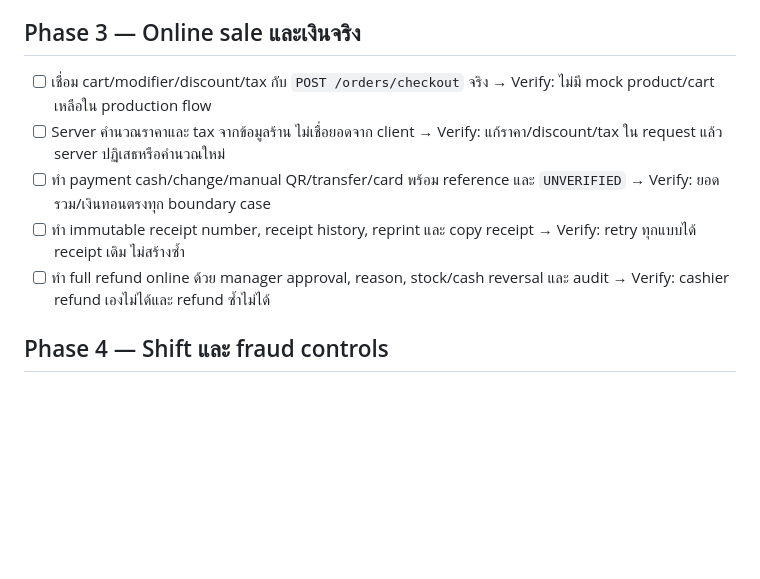
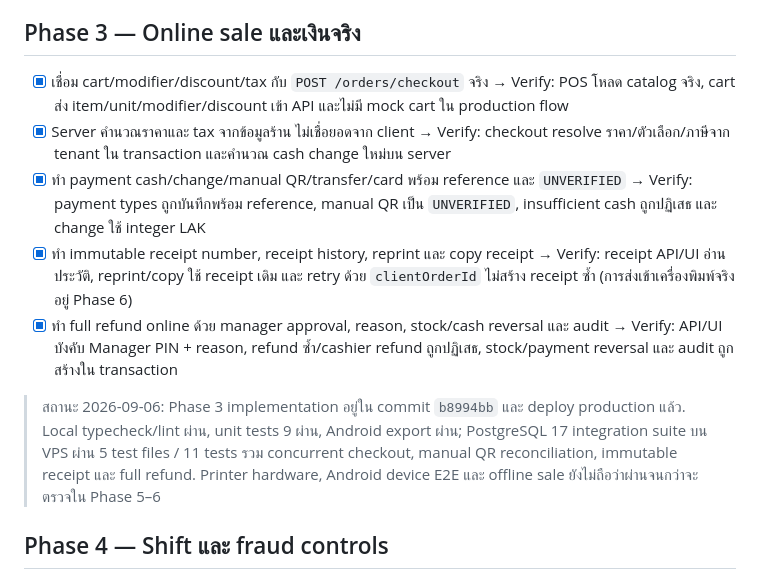
Before and after one commit to tay1862/sunha-pos-backend, a Markdown page: production-ready-plan.md, the part around the change. Drawn GitHub-style; blank space fills up the shorter version.

Commit message:
docs: close phase 3 online reconciliation

```diff
--- a/production-ready-plan.md
+++ b/production-ready-plan.md
@@ -65,11 +65,13 @@
 
 ## Phase 3 — Online sale และเงินจริง
 
-- [ ] เชื่อม cart/modifier/discount/tax กับ `POST /orders/checkout` จริง → Verify: ไม่มี mock product/cart เหลือใน production flow
-- [ ] Server คำนวณราคาและ tax จากข้อมูลร้าน ไม่เชื่อยอดจาก client → Verify: แก้ราคา/discount/tax ใน request แล้ว server ปฏิเสธหรือคำนวณใหม่
-- [ ] ทำ payment cash/change/manual QR/transfer/card พร้อม reference และ `UNVERIFIED` → Verify: ยอดรวม/เงินทอนตรงทุก boundary case
-- [ ] ทำ immutable receipt number, receipt history, reprint และ copy receipt → Verify: retry ทุกแบบได้ receipt เดิม ไม่สร้างซ้ำ
-- [ ] ทำ full refund online ด้วย manager approval, reason, stock/cash reversal และ audit → Verify: cashier refund เองไม่ได้และ refund ซ้ำไม่ได้
+- [x] เชื่อม cart/modifier/discount/tax กับ `POST /orders/checkout` จริง → Verify: POS โหลด catalog จริง, cart ส่ง item/unit/modifier/discount เข้า API และไม่มี mock cart ใน production flow
+- [x] Server คำนวณราคาและ tax จากข้อมูลร้าน ไม่เชื่อยอดจาก client → Verify: checkout resolve ราคา/ตัวเลือก/ภาษีจาก tenant ใน transaction และคำนวณ cash change ใหม่บน server
+- [x] ทำ payment cash/change/manual QR/transfer/card พร้อม reference และ `UNVERIFIED` → Verify: payment types ถูกบันทึกพร้อม reference, manual QR เป็น `UNVERIFIED`, insufficient cash ถูกปฏิเสธ และ change ใช้ integer LAK
+- [x] ทำ immutable receipt number, receipt history, reprint และ copy receipt → Verify: receipt API/UI อ่านประวัติ, reprint/copy ใช้ receipt เดิม และ retry ด้วย `clientOrderId` ไม่สร้าง receipt ซ้ำ (การส่งเข้าเครื่องพิมพ์จริงอยู่ Phase 6)
+- [x] ทำ full refund online ด้วย manager approval, reason, stock/cash reversal และ audit → Verify: API/UI บังคับ Manager PIN + reason, refund ซ้ำ/cashier refund ถูกปฏิเสธ, stock/payment reversal และ audit ถูกสร้างใน transaction
+
+> สถานะ 2026-09-06: Phase 3 implementation อยู่ใน commit `b8994bb` และ deploy production แล้ว. Local typecheck/lint ผ่าน, unit tests 9 ผ่าน, Android export ผ่าน; PostgreSQL 17 integration suite บน VPS ผ่าน 5 test files / 11 tests รวม concurrent checkout, manual QR reconciliation, immutable receipt และ full refund. Printer hardware, Android device E2E และ offline sale ยังไม่ถือว่าผ่านจนกว่าจะตรวจใน Phase 5–6
 
 ## Phase 4 — Shift และ fraud controls
 
```
